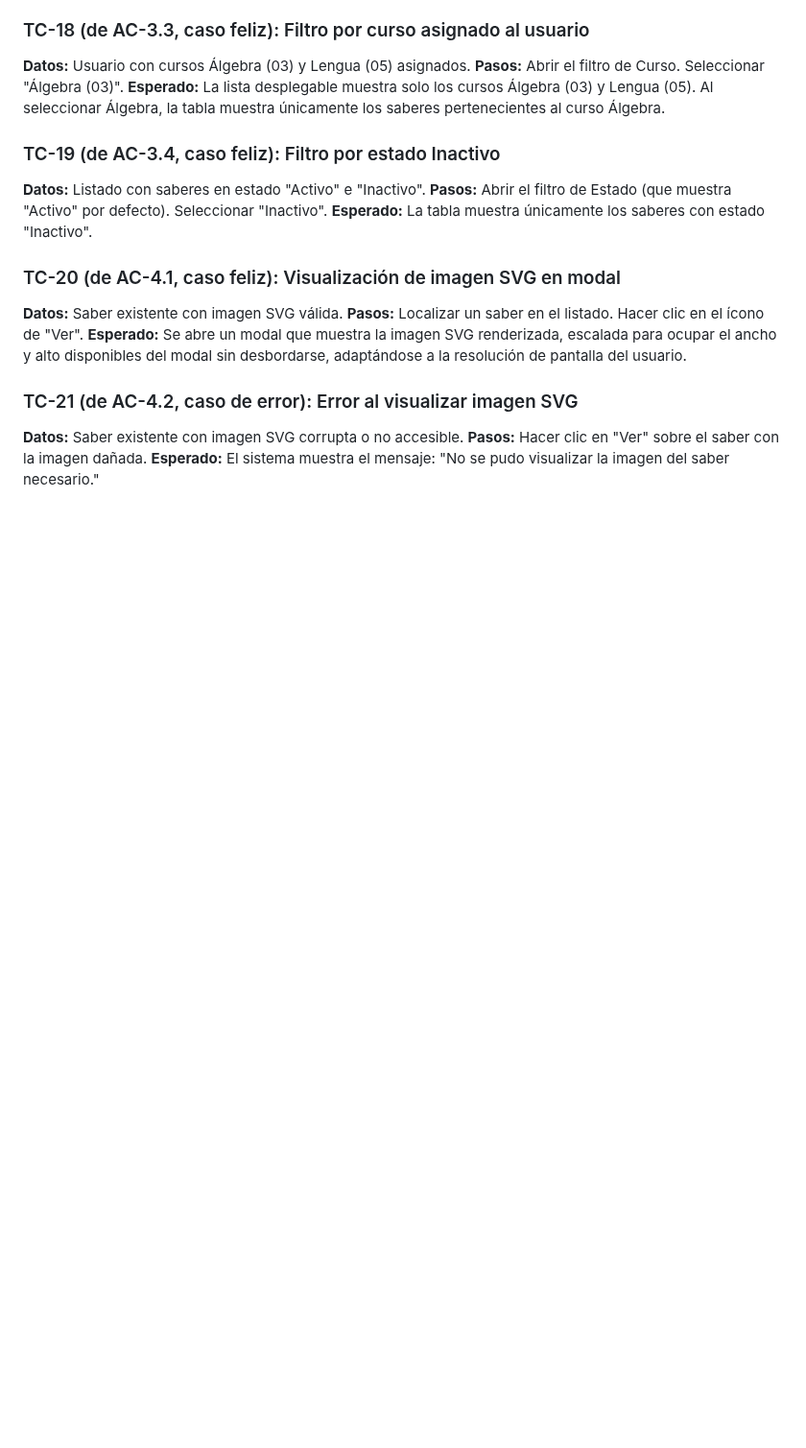
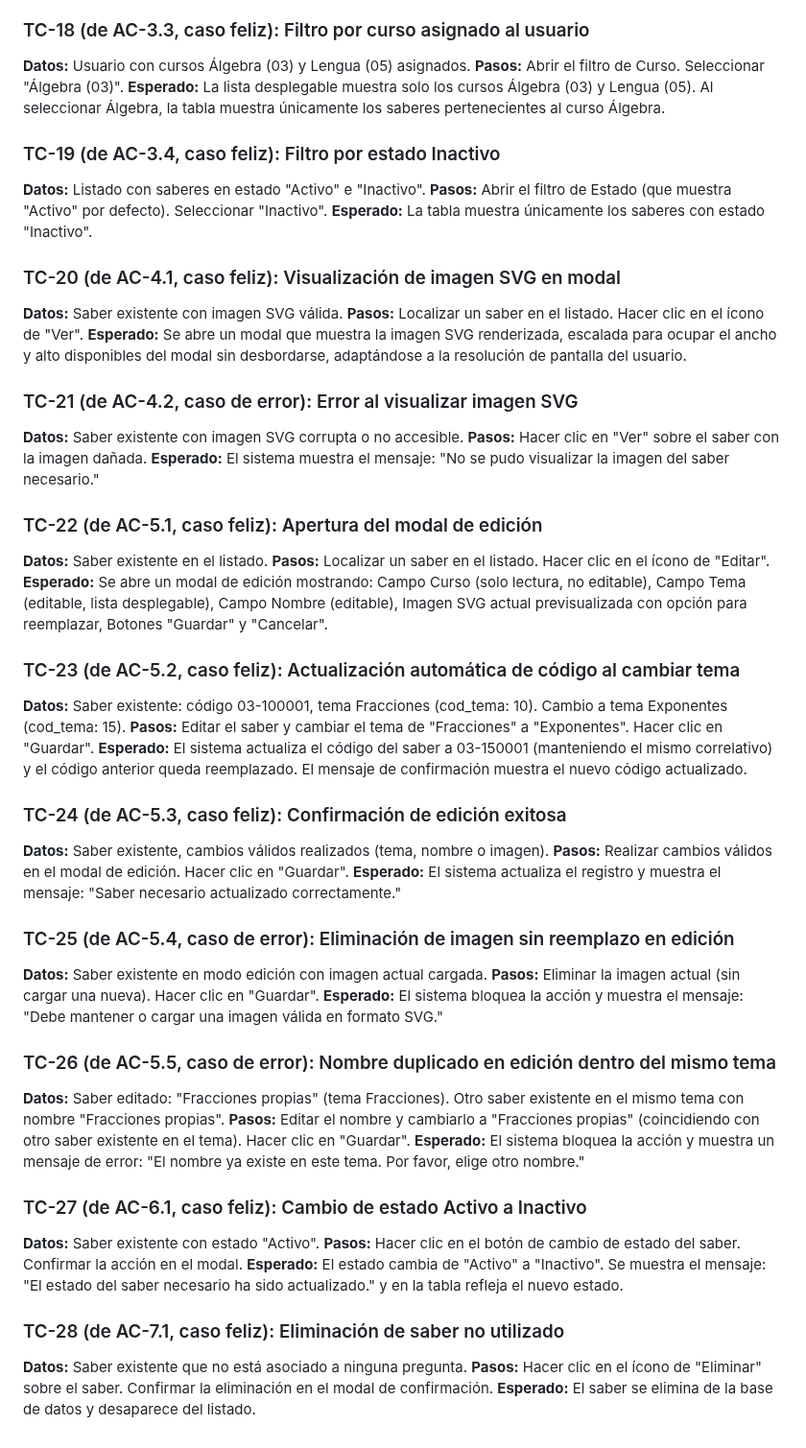
Before and after one commit to evelyn-vnx/equipo_l2, a Markdown page: taller-2/feature-saberes-necesario-grupo2/test-cases.md, the part around the change. Shown at 96% size. Drawn GitHub-style; blank space fills up the shorter version.

Commit message:
Actualización con nuevos test cases v4

```diff
--- a/taller-2/feature-saberes-necesario-grupo2/test-cases.md
+++ b/taller-2/feature-saberes-necesario-grupo2/test-cases.md
@@ -107,3 +107,38 @@ La suite de pruebas valida la gestión completa de Saberes Necesarios en el mód
 **Datos:** Saber existente con imagen SVG corrupta o no accesible.
 **Pasos:** Hacer clic en "Ver" sobre el saber con la imagen dañada.
 **Esperado:** El sistema muestra el mensaje: "No se pudo visualizar la imagen del saber necesario."
+
+### TC-22 (de AC-5.1, caso feliz): Apertura del modal de edición
+**Datos:** Saber existente en el listado.
+**Pasos:** Localizar un saber en el listado. Hacer clic en el ícono de "Editar".
+**Esperado:** Se abre un modal de edición mostrando: Campo Curso (solo lectura, no editable), Campo Tema (editable, lista desplegable), Campo Nombre (editable), Imagen SVG actual previsualizada con opción para reemplazar, Botones "Guardar" y "Cancelar".
+
+### TC-23 (de AC-5.2, caso feliz): Actualización automática de código al cambiar tema
+**Datos:** Saber existente: código 03-100001, tema Fracciones (cod_tema: 10). Cambio a tema Exponentes (cod_tema: 15).
+**Pasos:** Editar el saber y cambiar el tema de "Fracciones" a "Exponentes". Hacer clic en "Guardar".
+**Esperado:** El sistema actualiza el código del saber a 03-150001 (manteniendo el mismo correlativo) y el código anterior queda reemplazado. El mensaje de confirmación muestra el nuevo código actualizado.
+
+### TC-24 (de AC-5.3, caso feliz): Confirmación de edición exitosa
+**Datos:** Saber existente, cambios válidos realizados (tema, nombre o imagen).
+**Pasos:** Realizar cambios válidos en el modal de edición. Hacer clic en "Guardar".
+**Esperado:** El sistema actualiza el registro y muestra el mensaje: "Saber necesario actualizado correctamente."
+
+### TC-25 (de AC-5.4, caso de error): Eliminación de imagen sin reemplazo en edición
+**Datos:** Saber existente en modo edición con imagen actual cargada.
+**Pasos:** Eliminar la imagen actual (sin cargar una nueva). Hacer clic en "Guardar".
+**Esperado:** El sistema bloquea la acción y muestra el mensaje: "Debe mantener o cargar una imagen válida en formato SVG."
+
+### TC-26 (de AC-5.5, caso de error): Nombre duplicado en edición dentro del mismo tema
+**Datos:** Saber editado: "Fracciones propias" (tema Fracciones). Otro saber existente en el mismo tema con nombre "Fracciones propias".
+**Pasos:** Editar el nombre y cambiarlo a "Fracciones propias" (coincidiendo con otro saber existente en el tema). Hacer clic en "Guardar".
+**Esperado:** El sistema bloquea la acción y muestra un mensaje de error: "El nombre ya existe en este tema. Por favor, elige otro nombre."
+
+### TC-27 (de AC-6.1, caso feliz): Cambio de estado Activo a Inactivo
+**Datos:** Saber existente con estado "Activo".
+**Pasos:** Hacer clic en el botón de cambio de estado del saber. Confirmar la acción en el modal.
+**Esperado:** El estado cambia de "Activo" a "Inactivo". Se muestra el mensaje: "El estado del saber necesario ha sido actualizado." y en la tabla refleja el nuevo estado.
+
+### TC-28 (de AC-7.1, caso feliz): Eliminación de saber no utilizado
+**Datos:** Saber existente que no está asociado a ninguna pregunta.
+**Pasos:** Hacer clic en el ícono de "Eliminar" sobre el saber. Confirmar la eliminación en el modal de confirmación.
+**Esperado:** El saber se elimina de la base de datos y desaparece del listado.
```
